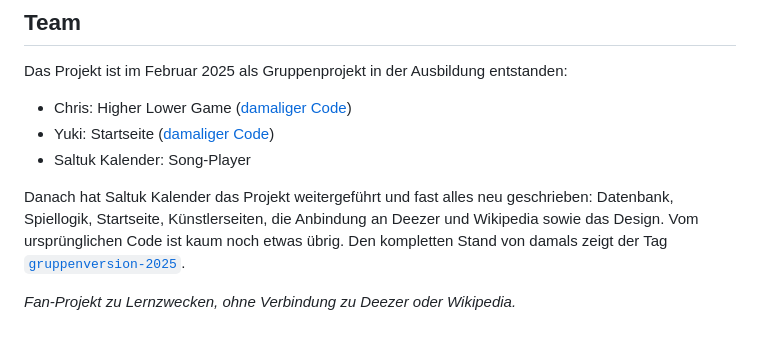
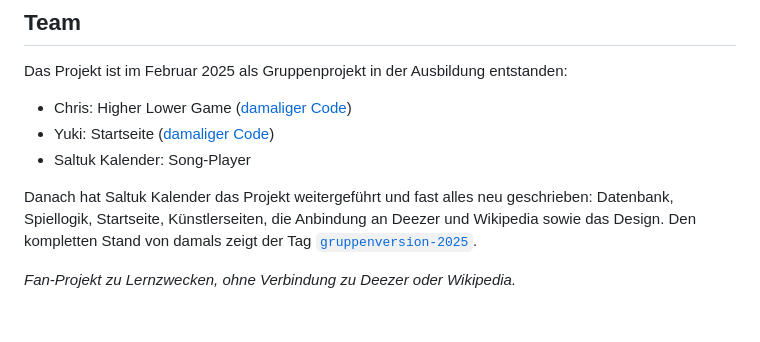
Before and after one commit to melfete/artist1, a Markdown page: README.md, the part around the change. Drawn GitHub-style.

Commit message:
README: doppelten Satz im Team-Abschnitt entfernen
Co-Authored-By: Claude Opus 5.5 <noreply@anthropic.com>
Claude-Session: https://claude.ai/code/session_01Cm784XKMPGNRgpCeV5bgMb

```diff
--- a/README.md
+++ b/README.md
@@ -59,6 +59,6 @@ Das Projekt ist im Februar 2025 als Gruppenprojekt in der Ausbildung entstanden:
 * Yuki: Startseite ([damaliger Code](https://github.com/melfete/artist1/blob/gruppenversion-2025/index.php))
 * Saltuk Kalender: Song-Player
 
-Danach hat Saltuk Kalender das Projekt weitergeführt und fast alles neu geschrieben: Datenbank, Spiellogik, Startseite, Künstlerseiten, die Anbindung an Deezer und Wikipedia sowie das Design. Vom ursprünglichen Code ist kaum noch etwas übrig. Den kompletten Stand von damals zeigt der Tag [`gruppenversion-2025`](https://github.com/melfete/artist1/tree/gruppenversion-2025).
+Danach hat Saltuk Kalender das Projekt weitergeführt und fast alles neu geschrieben: Datenbank, Spiellogik, Startseite, Künstlerseiten, die Anbindung an Deezer und Wikipedia sowie das Design. Den kompletten Stand von damals zeigt der Tag [`gruppenversion-2025`](https://github.com/melfete/artist1/tree/gruppenversion-2025).
 
 *Fan-Projekt zu Lernzwecken, ohne Verbindung zu Deezer oder Wikipedia.*
```
